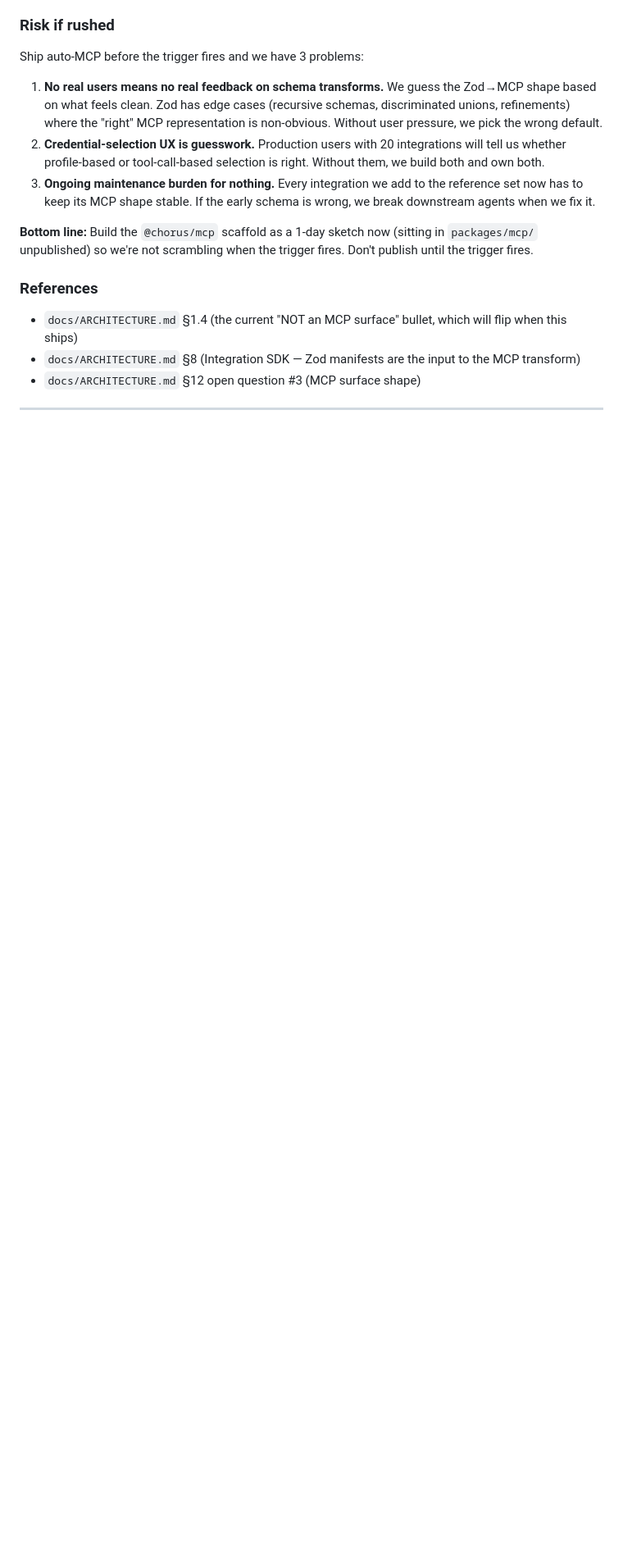
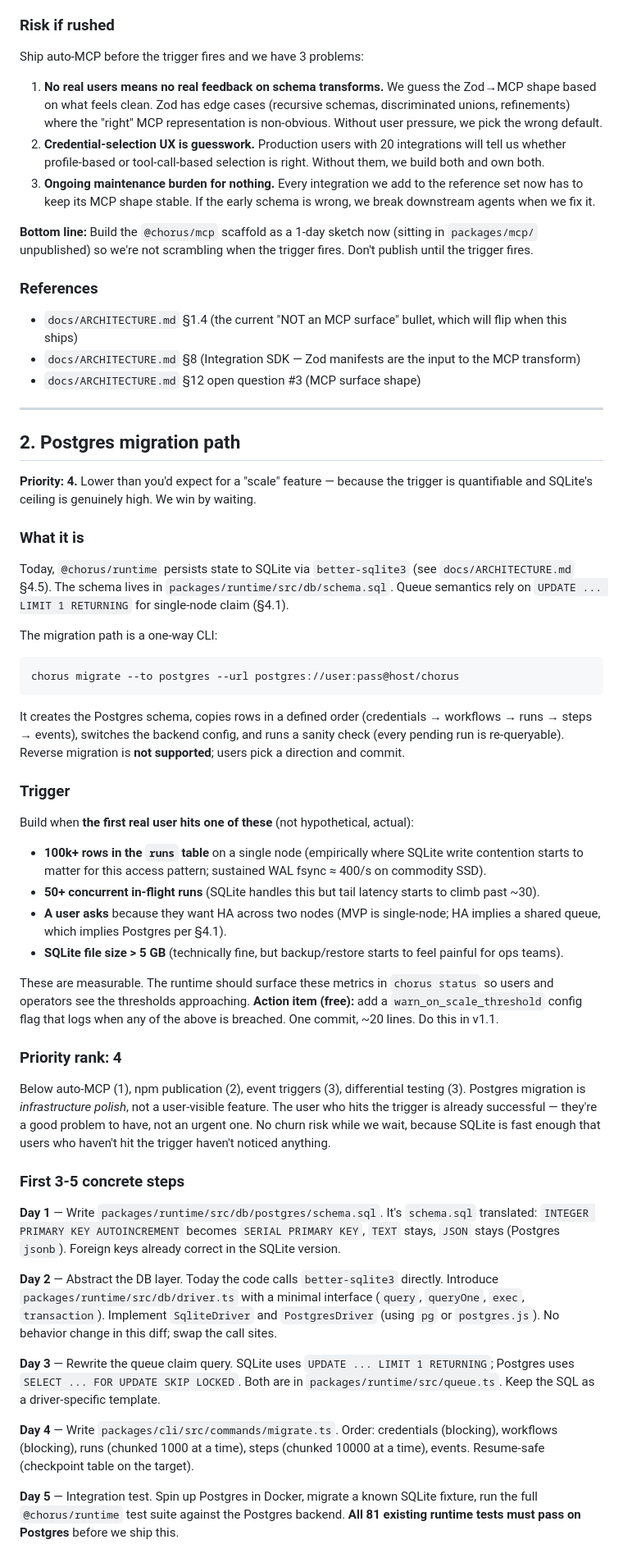
Before and after one commit to LamaSu/federated-workflow-runtime, a Markdown page: docs/ROADMAP.md, the part around one of its changes. Shown at 82% size. Rendered like a GitHub page; blank space fills up the shorter version.

Commit message:
roadmap-lima: section 2 — Postgres migration path

````diff
--- a/docs/ROADMAP.md
+++ b/docs/ROADMAP.md
@@ -108,3 +108,46 @@ Ship auto-MCP before the trigger fires and we have 3 problems:
 - `docs/ARCHITECTURE.md` §12 open question #3 (MCP surface shape)
 
 ---
+
+## 2. Postgres migration path
+
+**Priority: 4.** Lower than you'd expect for a "scale" feature — because the trigger is quantifiable and SQLite's ceiling is genuinely high. We win by waiting.
+
+### What it is
+
+Today, `@chorus/runtime` persists state to SQLite via `better-sqlite3` (see `docs/ARCHITECTURE.md` §4.5). The schema lives in `packages/runtime/src/db/schema.sql`. Queue semantics rely on `UPDATE ... LIMIT 1 RETURNING` for single-node claim (§4.1).
+
+The migration path is a one-way CLI:
+
+```
+chorus migrate --to postgres --url postgres://user:pass@host/chorus
+```
+
+It creates the Postgres schema, copies rows in a defined order (credentials → workflows → runs → steps → events), switches the backend config, and runs a sanity check (every pending run is re-queryable). Reverse migration is **not supported**; users pick a direction and commit.
+
+### Trigger
+
+Build when **the first real user hits one of these** (not hypothetical, actual):
+- **100k+ rows in the `runs` table** on a single node (empirically where SQLite write contention starts to matter for this access pattern; sustained WAL fsync ≈ 400/s on commodity SSD).
+- **50+ concurrent in-flight runs** (SQLite handles this but tail latency starts to climb past ~30).
+- **A user asks** because they want HA across two nodes (MVP is single-node; HA implies a shared queue, which implies Postgres per §4.1).
+- **SQLite file size > 5 GB** (technically fine, but backup/restore starts to feel painful for ops teams).
+
+These are measurable. The runtime should surface these metrics in `chorus status` so users and operators see the thresholds approaching. **Action item (free):** add a `warn_on_scale_threshold` config flag that logs when any of the above is breached. One commit, ~20 lines. Do this in v1.1.
+
+### Priority rank: 4
+
+Below auto-MCP (1), npm publication (2), event triggers (3), differential testing (3). Postgres migration is *infrastructure polish*, not a user-visible feature. The user who hits the trigger is already successful — they're a good problem to have, not an urgent one. No churn risk while we wait, because SQLite is fast enough that users who haven't hit the trigger haven't noticed anything.
+
+### First 3-5 concrete steps
+
+**Day 1** — Write `packages/runtime/src/db/postgres/schema.sql`. It's `schema.sql` translated: `INTEGER PRIMARY KEY AUTOINCREMENT` becomes `SERIAL PRIMARY KEY`, `TEXT` stays, `JSON` stays (Postgres `jsonb`). Foreign keys already correct in the SQLite version.
+
+**Day 2** — Abstract the DB layer. Today the code calls `better-sqlite3` directly. Introduce `packages/runtime/src/db/driver.ts` with a minimal interface (`query`, `queryOne`, `exec`, `transaction`). Implement `SqliteDriver` and `PostgresDriver` (using `pg` or `postgres.js`). No behavior change in this diff; swap the call sites.
+
+**Day 3** — Rewrite the queue claim query. SQLite uses `UPDATE ... LIMIT 1 RETURNING`; Postgres uses `SELECT ... FOR UPDATE SKIP LOCKED`. Both are in `packages/runtime/src/queue.ts`. Keep the SQL as a driver-specific template.
+
+**Day 4** — Write `packages/cli/src/commands/migrate.ts`. Order: credentials (blocking), workflows (blocking), runs (chunked 1000 at a time), steps (chunked 10000 at a time), events. Resume-safe (checkpoint table on the target).
+
+**Day 5** — Integration test. Spin up Postgres in Docker, migrate a known SQLite fixture, run the full `@chorus/runtime` test suite against the Postgres backend. **All 81 existing runtime tests must pass on Postgres** before we ship this.
+
````
Also changed, not shown: other parts of docs/ROADMAP.md (+24 -0 lines).
